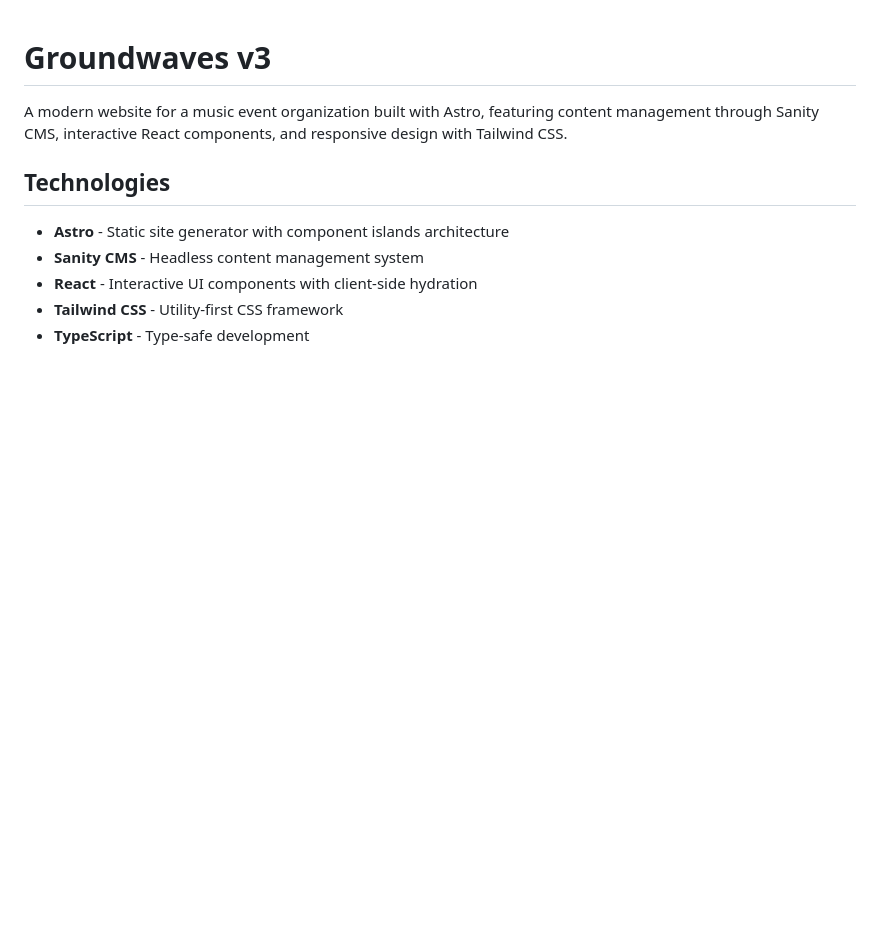
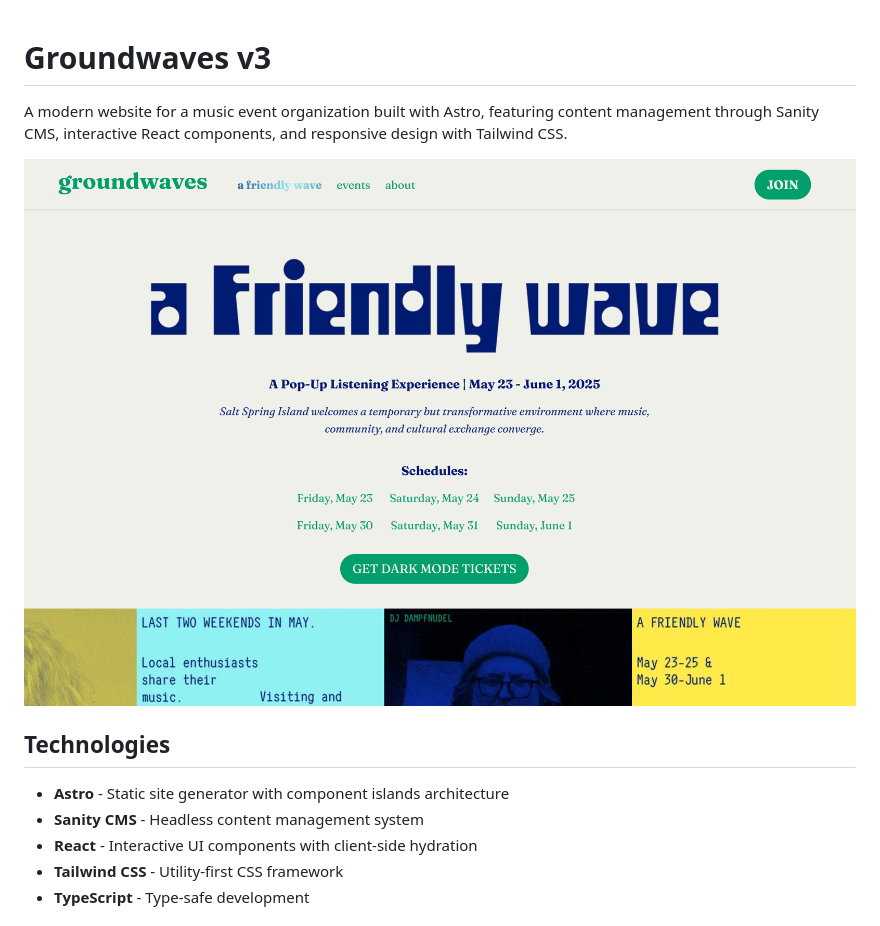
Before and after one commit to GVPproj/groundwaves.live, a Markdown page: README.md, the part around the change. Drawn GitHub-style; pictures changed too: public/previewGH.png (added); blank space fills up the shorter version.

Commit message:
docs: preview img

```diff
--- a/README.md
+++ b/README.md
@@ -1,6 +1,8 @@
 # Groundwaves v3
 
 A modern website for a music event organization built with Astro, featuring content management through Sanity CMS, interactive React components, and responsive design with Tailwind CSS.
+
+![Groundwaves Preview](public/previewGH.png)
 
 ## Technologies
 
```
